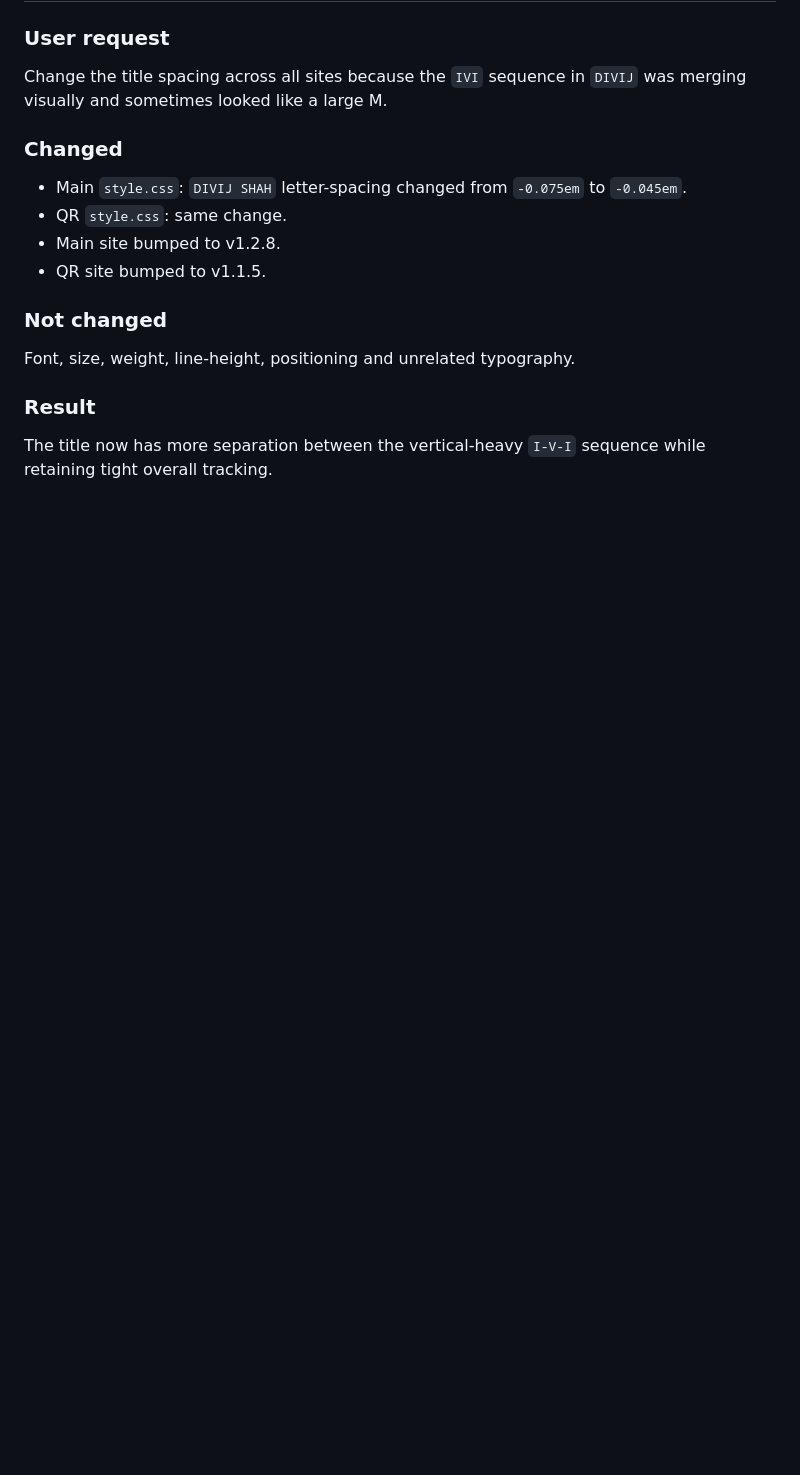
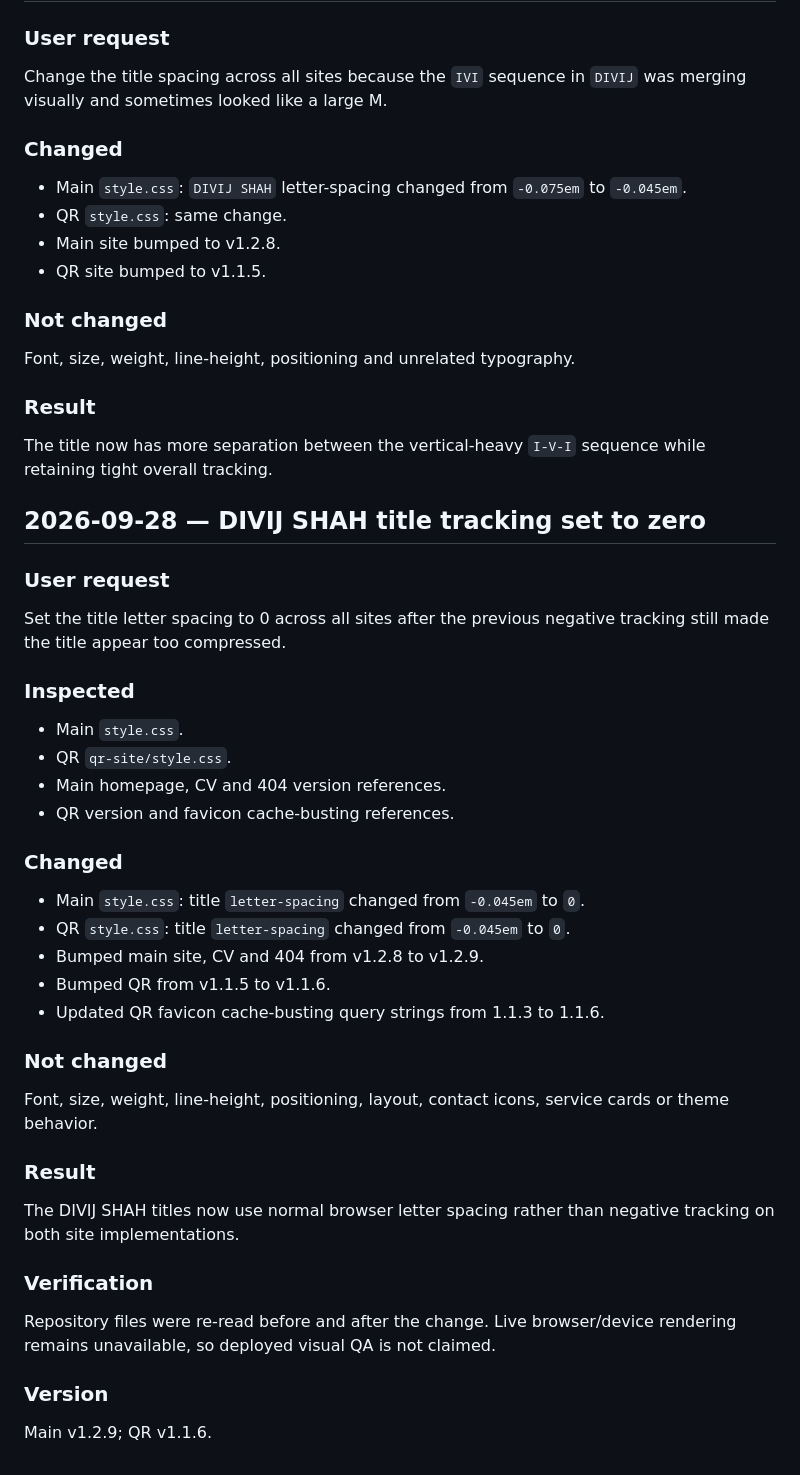
Before and after one commit to divijshahh/divijshah.in, a Markdown page: Project Context/PROMPT_LOG.md, the part around the change. Drawn GitHub-style; blank space fills up the shorter version.

Commit message:
Log zero title tracking refinement

```diff
--- a/Project Context/PROMPT_LOG.md
+++ b/Project Context/PROMPT_LOG.md
@@ -707,3 +707,33 @@ Font, size, weight, line-height, positioning and unrelated typography.
 
 ### Result
 The title now has more separation between the vertical-heavy `I-V-I` sequence while retaining tight overall tracking.
+
+
+## 2026-09-28 — DIVIJ SHAH title tracking set to zero
+### User request
+Set the title letter spacing to 0 across all sites after the previous negative tracking still made the title appear too compressed.
+
+### Inspected
+- Main `style.css`.
+- QR `qr-site/style.css`.
+- Main homepage, CV and 404 version references.
+- QR version and favicon cache-busting references.
+
+### Changed
+- Main `style.css`: title `letter-spacing` changed from `-0.045em` to `0`.
+- QR `style.css`: title `letter-spacing` changed from `-0.045em` to `0`.
+- Bumped main site, CV and 404 from v1.2.8 to v1.2.9.
+- Bumped QR from v1.1.5 to v1.1.6.
+- Updated QR favicon cache-busting query strings from 1.1.3 to 1.1.6.
+
+### Not changed
+Font, size, weight, line-height, positioning, layout, contact icons, service cards or theme behavior.
+
+### Result
+The DIVIJ SHAH titles now use normal browser letter spacing rather than negative tracking on both site implementations.
+
+### Verification
+Repository files were re-read before and after the change. Live browser/device rendering remains unavailable, so deployed visual QA is not claimed.
+
+### Version
+Main v1.2.9; QR v1.1.6.
```
